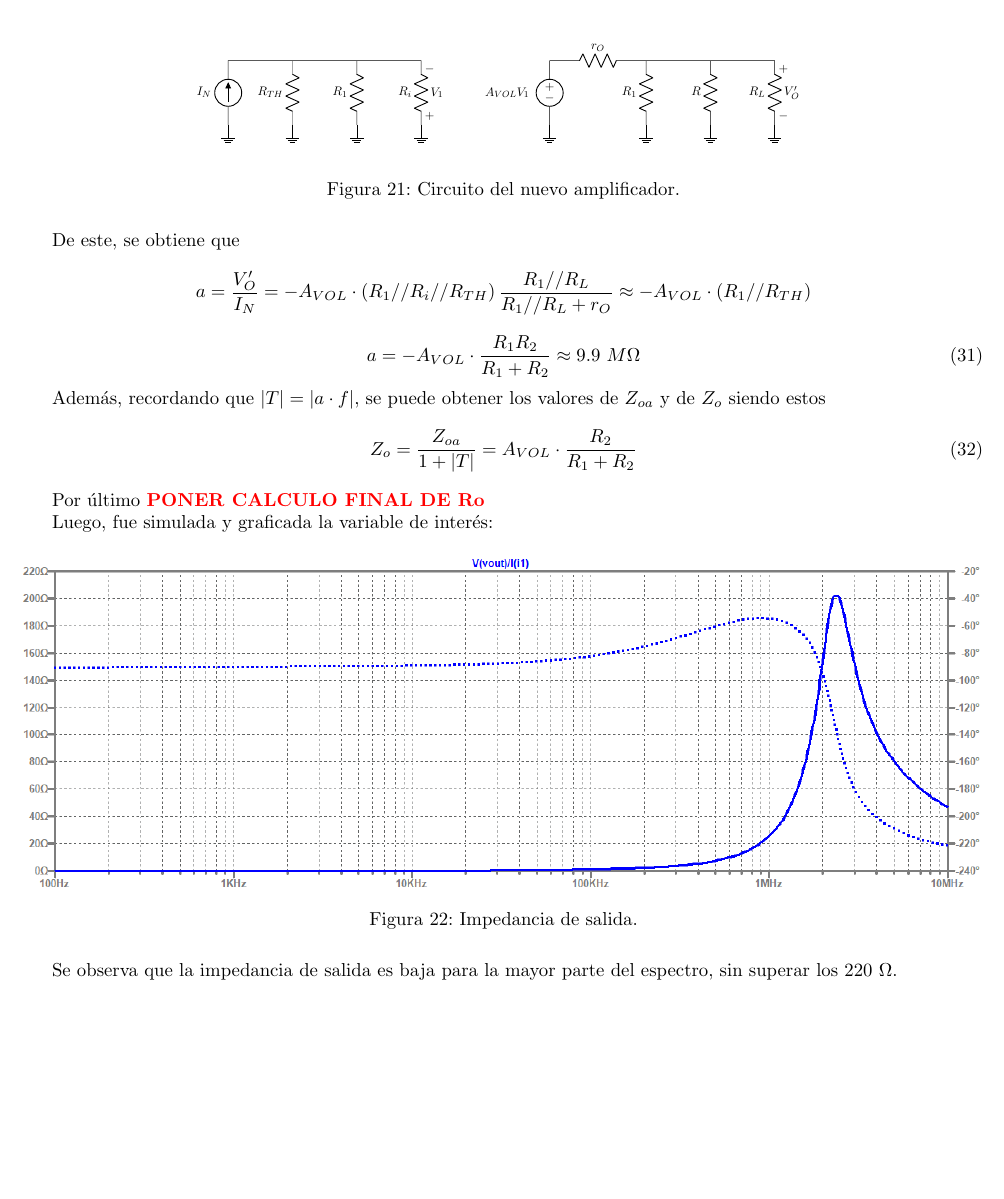
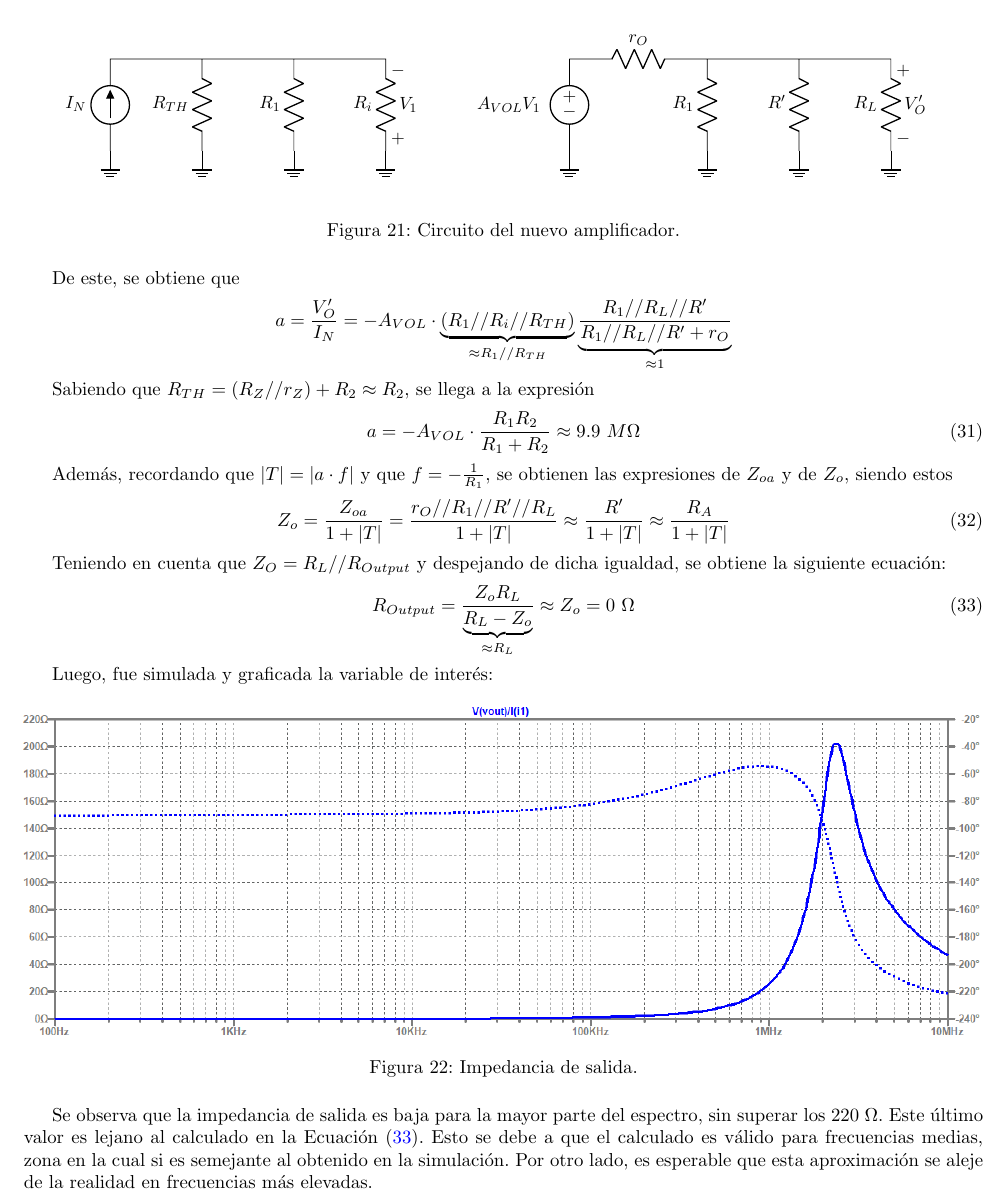
Before and after one commit to tlondero/Electro-2, a LaTeX document (TP1/Ejercicio-2/Ejercicio-2.tex): part of page 16 of 19, cut so that both start at the same text, the shorter picture padded with empty space. Compiled offline with pdfLaTeX.

```diff
--- a/TP1/Ejercicio-2/Ejercicio-2.tex
+++ b/TP1/Ejercicio-2/Ejercicio-2.tex
@@ -456,25 +456,31 @@
 A continuación se presenta el circuito resultante del nuevo amplificador:
 \begin{figure}[H]
 \centering
-	\includegraphics[width=0.7\textwidth, page=9]{ImagenesEjercicio2/Regulador.pdf}
+	\includegraphics[width=\textwidth, page=9]{ImagenesEjercicio2/Regulador.pdf}
 	\caption{Circuito del nuevo amplificador.}
 	\label{fig:nuevoampi}
 \end{figure}
 
 De este, se obtiene que
 \begin{equation*}
-	a = \frac{V_O'}{I_N} = - A_{VOL} \cdot \left( R_1 // R_i // R_{TH} \right) \frac{R_1 // R_L}{R_1 // R_L + r_O} \approx - A_{VOL} \cdot \left( R_1 // R_{TH} \right)
+	a = \frac{V_O'}{I_N} = - A_{VOL} \cdot \underbrace{\left( R_1 // R_i // R_{TH} \right)}_{\approx R_1 // R_{TH}} \underbrace{\frac{R_1 // R_L // R'}{R_1 // R_L // R' + r_O}}_{\approx 1}
 \end{equation*}
+
+Sabiendo que $R_{TH} = \left( R_Z // r_Z \right) + R_2 \approx R_2$, se llega a la expresión
 \begin{equation}
-	a = - A_{VOL} \cdot \frac{R_1 R_2}{R_1 + R_2} \approx 9.9 \ M\Omega
+	a = - A_{VOL} \cdot \frac{R_1 R_2}{R_1 + R_2} \approx 9.9 \ M \Omega
 \end{equation}
 
-Además, recordando que $|T| = |a \cdot f|$, se puede obtener los valores de $Z_{oa}$ y de $Z_o$ siendo estos
+Además, recordando que $|T| = |a \cdot f|$ y que $f = -\frac{1}{R_1}$, se obtienen las expresiones de $Z_{oa}$ y de $Z_o$, siendo estos
 \begin{equation}
-	Z_o = \frac{Z_{oa}}{1 + |T|} = A_{VOL} \cdot \frac{R_2}{R_1 + R_2}
+	Z_o = \frac{Z_{oa}}{1 + |T|} = \frac{r_O // R_1 // R' // R_L}{1 + |T|} \approx \frac{R'}{1 + |T|} \approx \frac{R_A}{1 + |T|}
 \end{equation}
 
-Por último \textcolor{red}{\textbf{PONER CALCULO FINAL DE Ro}}
+Teniendo en cuenta que $Z_O = R_L // R_{Output}$ y despejando de dicha igualdad, se obtiene la siguiente ecuación:
+\begin{equation}
+	R_{Output} = \frac{Z_o R_L}{ \underbrace{R_L - Z_o}_{\approx R_L} } \approx Z_o = 0 \ \Omega
+	\label{equ:rout}
+\end{equation}
 
 Luego, fue simulada y graficada la variable de interés:
 \begin{figure}[H]
@@ -484,7 +490,7 @@
 	\label{fig:zout}
 \end{figure}
 
-Se observa que la impedancia de salida es baja para la mayor parte del espectro, sin superar los $220 \ \Omega$.
+Se observa que la impedancia de salida es baja para la mayor parte del espectro, sin superar los $220 \ \Omega$. Este último valor es lejano al calculado en la Ecuación (\ref{equ:rout}). Esto se debe a que el calculado es válido para frecuencias medias, zona en la cual si es semejante al obtenido en la simulación. Por otro lado, es esperable que esta aproximación se aleje de la realidad en frecuencias más elevadas.
 
 \subsubsection{Potencias}
 \label{sec:sim-pot}
```
Also changed, not shown: TP1/Ejercicio-2/ImagenesEjercicio2/Regulador.tex (+1 -1 lines), TP1/Ejercicio-2/Ejercicio-2.pdf, TP1/Ejercicio-2/ImagenesEjercicio2/Regulador.pdf, TP1/Ejercicio-2/Ejercicio-2.tex (2 more changed lines).
